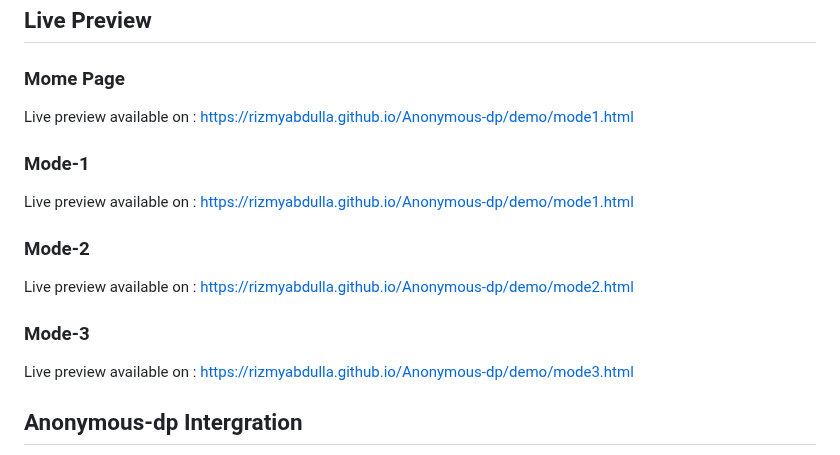
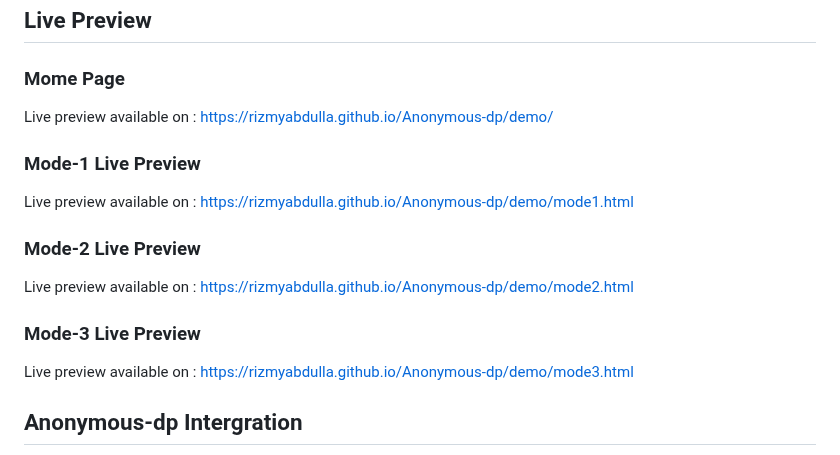
Before and after one commit to rizmyabdulla/Anonymous-dp, a Markdown page: README.md, the part around the change. Rendered like a GitHub page.

```diff
--- a/README.md
+++ b/README.md
@@ -75,19 +75,19 @@
 ### <span id="mode-home">Mome Page</span>
 
 Live preview available on :
-https://rizmyabdulla.github.io/Anonymous-dp/demo/mode1.html
+https://rizmyabdulla.github.io/Anonymous-dp/demo/
 
-### <span id="mode-1">Mode-1</span>
+### <span id="mode-1">Mode-1 Live Preview</span>
 
 Live preview available on :
 https://rizmyabdulla.github.io/Anonymous-dp/demo/mode1.html
 
-### <span id="mode-2">Mode-2</span>
+### <span id="mode-2">Mode-2 Live Preview</span>
 
 Live preview available on :
 https://rizmyabdulla.github.io/Anonymous-dp/demo/mode2.html
 
-### <span id="mode-3">Mode-3</span>
+### <span id="mode-3">Mode-3 Live Preview</span>
 
 Live preview available on :
 https://rizmyabdulla.github.io/Anonymous-dp/demo/mode3.html
```
